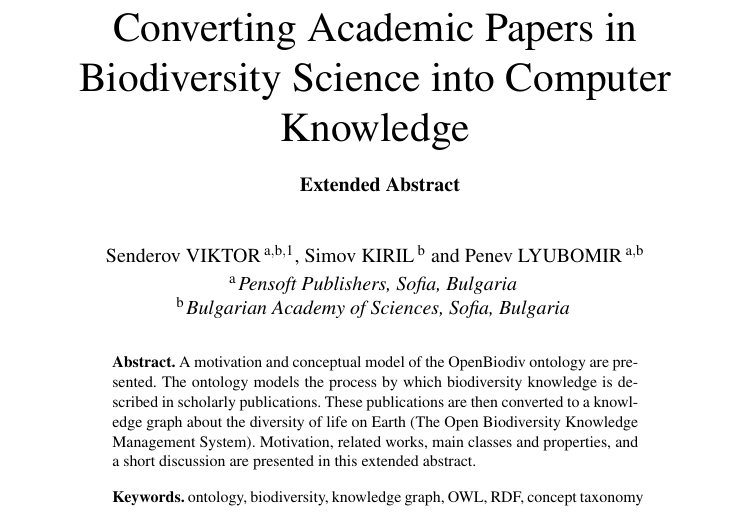
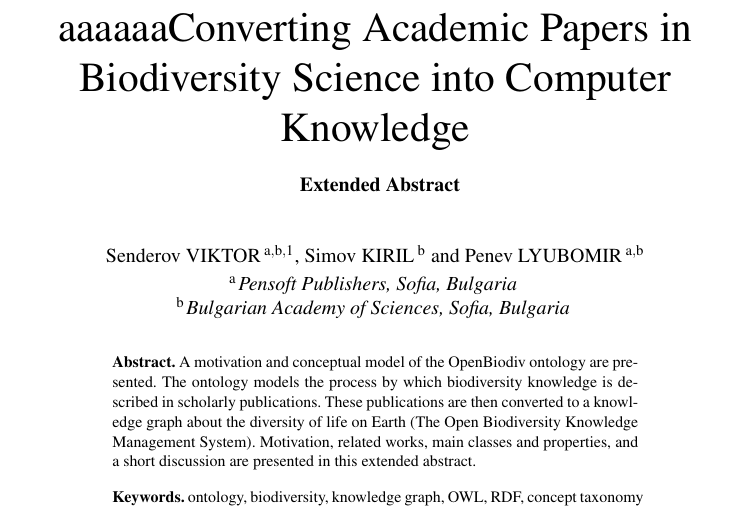
Before and after one commit to pensoft/OpenBiodiv, a LaTeX document (bmc_article.tex): part of page 1 of 5, cut so that both start at the same text. Compiled offline with pdfLaTeX.

Commit message:
playing with paper

```diff
--- a/bmc_article.tex
+++ b/bmc_article.tex
@@ -29,7 +29,7 @@
 
 
 %\pretitle{Pretitle}
-\title{Converting Academic Papers in Biodiversity Science into Computer Knowledge\\\textbf{ {\normalsize Extended Abstract}}}
+\title{aaaaaaConverting Academic Papers in Biodiversity Science into Computer Knowledge\\\textbf{ {\normalsize Extended Abstract}}}
 
 %\markboth{}{July 2017\hb}
 %\subtitle{Subtitle}
```
